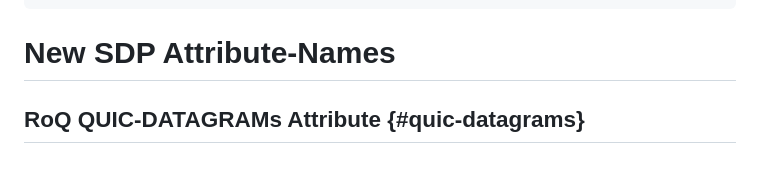
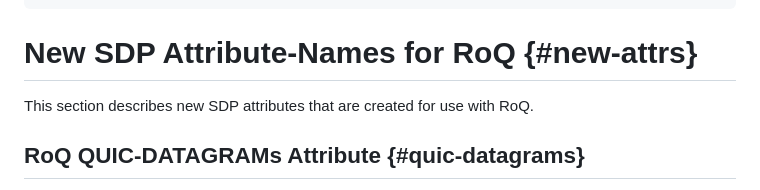
Before and after one commit to SpencerDawkins/sdp-roq, a Markdown page: draft-dawkins-avtcore-sdp-roq.md, the part around the change printed below. Drawn GitHub-style.

```diff
--- a/draft-dawkins-avtcore-sdp-roq.md
+++ b/draft-dawkins-avtcore-sdp-roq.md
@@ -177,7 +177,9 @@ The following is an update to the ABNF for an 'm' line, as specified by {{!RFC88
    <fmt>:                   (unchanged from {{!RFC8866}})
 ~~~~~~
 
-# New SDP Attribute-Names
+# New SDP Attribute-Names for RoQ {#new-attrs}
+
+This section describes new SDP attributes that are created for use with RoQ.
 
 ## RoQ QUIC-DATAGRAMs Attribute {#quic-datagrams}
 
```
Also changed, not shown: other parts of draft-dawkins-avtcore-sdp-roq.md (+20 -10 lines).
